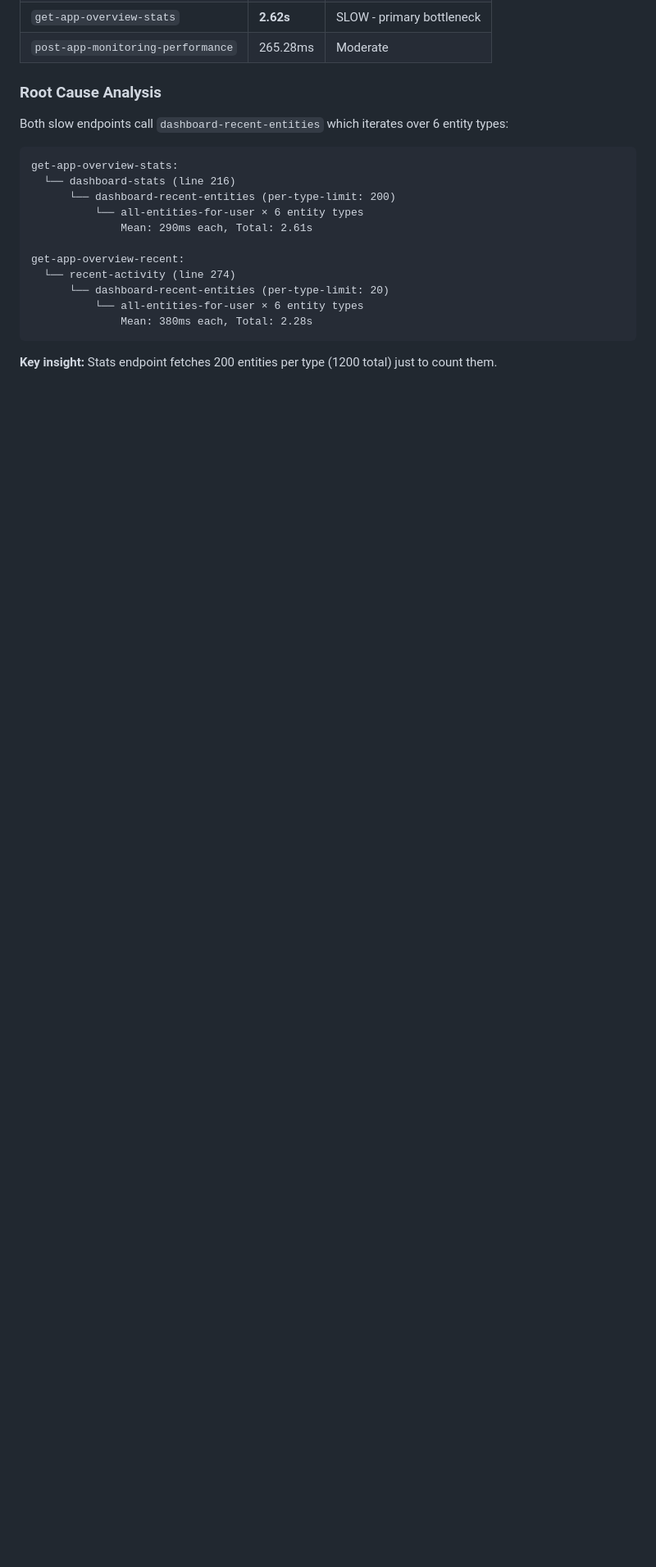
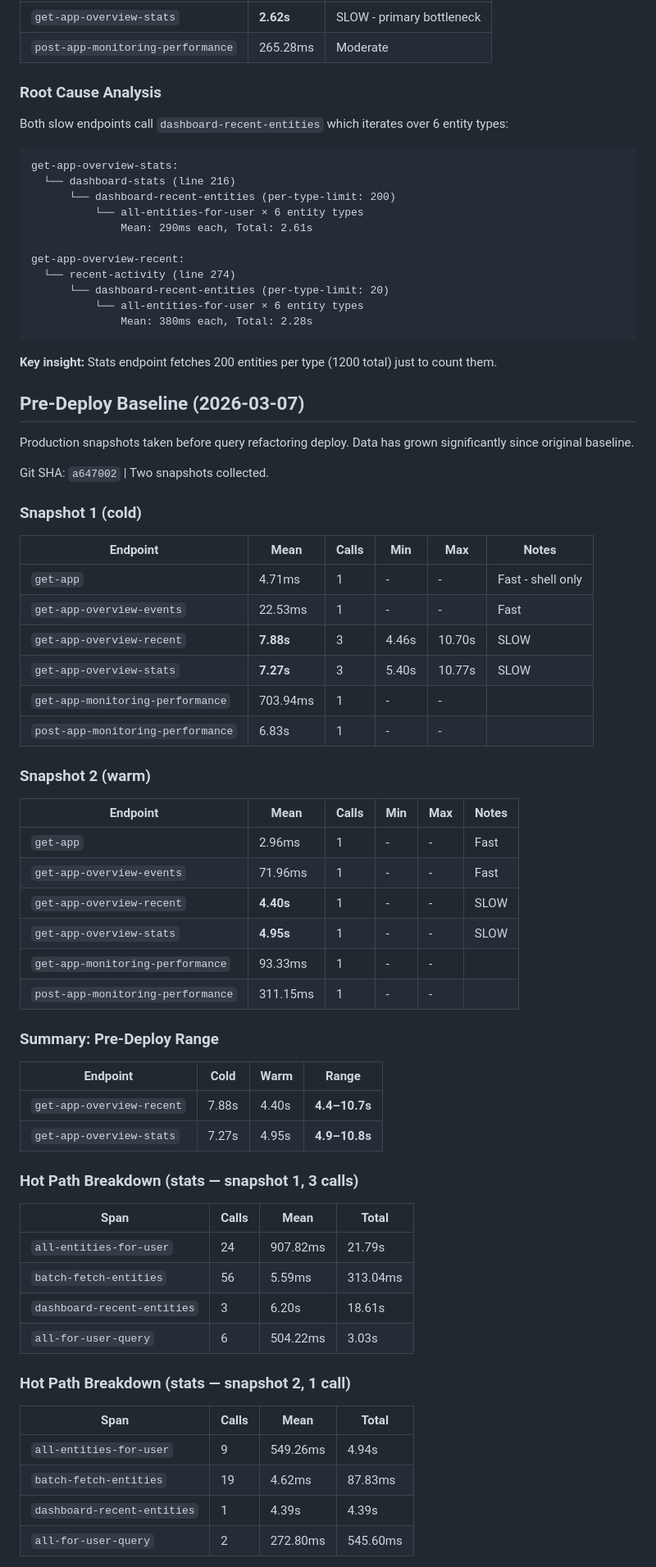
Before and after one commit to jgoodhcg/gleanmo, a Markdown page: roadmap/dashboard-performance.md, the part around one of its changes. Shown at 82% size. GitHub-like rendering; blank space fills up the shorter version.

Commit message:
Add pre-deploy production baselines to performance roadmap
Two snapshots (cold + warm) on git SHA a647002:
- Stats endpoint: 4.9–10.8s (9–24 all-entities-for-user calls)
- Recent endpoint: 4.4–10.7s (6–15 all-entities-for-user calls)
- Warm cache improves ~40% but still 4–5s per endpoint

Co-Authored-By: Claude Opus 4.6 <noreply@anthropic.com>

````diff
--- a/roadmap/dashboard-performance.md
+++ b/roadmap/dashboard-performance.md
@@ -48,3 +48,57 @@ get-app-overview-recent:
 ```
 
 **Key insight:** Stats endpoint fetches 200 entities per type (1200 total) just to count them.
+
+## Pre-Deploy Baseline (2026-03-07)
+
+Production snapshots taken before query refactoring deploy. Data has grown significantly since original baseline.
+
+Git SHA: `a647002` | Two snapshots collected.
+
+### Snapshot 1 (cold)
+
+| Endpoint | Mean | Calls | Min | Max | Notes |
+|----------|------|-------|-----|-----|-------|
+| `get-app` | 4.71ms | 1 | - | - | Fast - shell only |
+| `get-app-overview-events` | 22.53ms | 1 | - | - | Fast |
+| `get-app-overview-recent` | **7.88s** | 3 | 4.46s | 10.70s | SLOW |
+| `get-app-overview-stats` | **7.27s** | 3 | 5.40s | 10.77s | SLOW |
+| `get-app-monitoring-performance` | 703.94ms | 1 | - | - | |
+| `post-app-monitoring-performance` | 6.83s | 1 | - | - | |
+
+### Snapshot 2 (warm)
+
+| Endpoint | Mean | Calls | Min | Max | Notes |
+|----------|------|-------|-----|-----|-------|
+| `get-app` | 2.96ms | 1 | - | - | Fast |
+| `get-app-overview-events` | 71.96ms | 1 | - | - | Fast |
+| `get-app-overview-recent` | **4.40s** | 1 | - | - | SLOW |
+| `get-app-overview-stats` | **4.95s** | 1 | - | - | SLOW |
+| `get-app-monitoring-performance` | 93.33ms | 1 | - | - | |
+| `post-app-monitoring-performance` | 311.15ms | 1 | - | - | |
+
+### Summary: Pre-Deploy Range
+
+| Endpoint | Cold | Warm | Range |
+|----------|------|------|-------|
+| `get-app-overview-recent` | 7.88s | 4.40s | **4.4–10.7s** |
+| `get-app-overview-stats` | 7.27s | 4.95s | **4.9–10.8s** |
+
+### Hot Path Breakdown (stats — snapshot 1, 3 calls)
+
+| Span | Calls | Mean | Total |
+|------|-------|------|-------|
+| `all-entities-for-user` | 24 | 907.82ms | 21.79s |
+| `batch-fetch-entities` | 56 | 5.59ms | 313.04ms |
+| `dashboard-recent-entities` | 3 | 6.20s | 18.61s |
+| `all-for-user-query` | 6 | 504.22ms | 3.03s |
+
+### Hot Path Breakdown (stats — snapshot 2, 1 call)
+
+| Span | Calls | Mean | Total |
+|------|-------|------|-------|
+| `all-entities-for-user` | 9 | 549.26ms | 4.94s |
+| `batch-fetch-entities` | 19 | 4.62ms | 87.83ms |
+| `dashboard-recent-entities` | 1 | 4.39s | 4.39s |
+| `all-for-user-query` | 2 | 272.80ms | 545.60ms |
+
````
Also changed, not shown: other parts of roadmap/dashboard-performance.md (+29 -1 lines).
